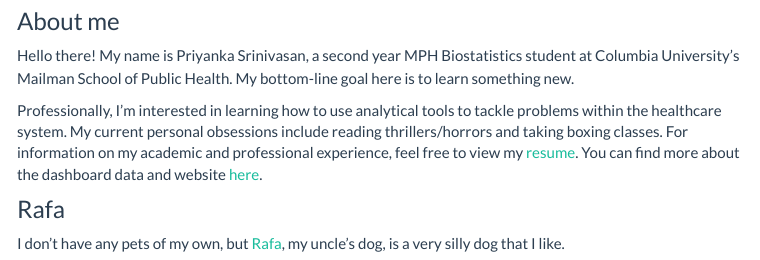
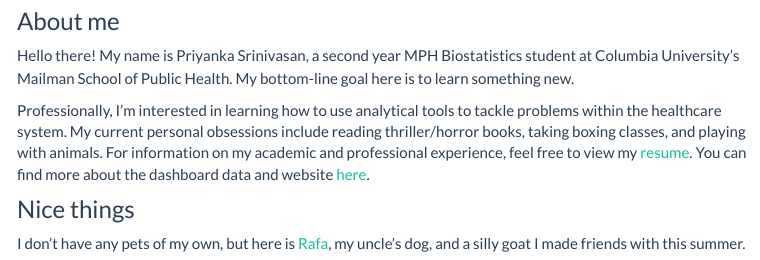
Before and after one commit to prisrinivasan/prisrinivasan.github.io, an R Markdown document (index.Rmd): the page in a window 1100 px wide, from 120 px down. The pictures show the output file index.html that the author committed with the source, opened offline; library style sheets and scripts come from the installed R packages; menus at the side of the page are left out.

Commit message:
added a GOAT

```diff
--- a/index.Rmd
+++ b/index.Rmd
@@ -10,10 +10,10 @@ output:
 
 Hello there! My name is Priyanka Srinivasan, a second year MPH Biostatistics student at Columbia University's Mailman School of Public Health. My bottom-line goal here is to learn something new.
 
-Professionally, I'm interested in learning how to use analytical tools to tackle problems within the healthcare system. My current personal obsessions include reading thrillers/horrors and taking boxing classes. For information on my academic and professional experience, feel free to view my [resume](./resume.html). You can find more about the dashboard data and website [here](./about.html).
+Professionally, I'm interested in learning how to use analytical tools to tackle problems within the healthcare system. My current personal obsessions include reading thriller/horror books, taking boxing classes, and playing with animals. For information on my academic and professional experience, feel free to view my [resume](./resume.html). You can find more about the dashboard data and website [here](./about.html).
 
-### Rafa
+### Nice things
 
-I don't have any pets of my own, but [Rafa](https://www.instagram.com/rafa._nadog/), my uncle's dog, is a very silly dog that I like.
+I don't have any pets of my own, but here is [Rafa](https://www.instagram.com/rafa._nadog/), my uncle's dog, and a silly goat I made friends with this summer.
 
-<img src="images/rafa.png" style="width:50%">
+<img src="images/rafa.png" style="width:35%"> <img src="images/goat.png" style="width:35%" style="float:left">
```
Also changed, not shown: index.html, 1 other file.
